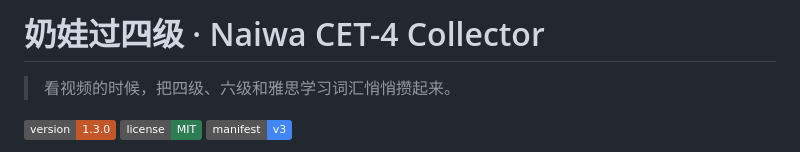
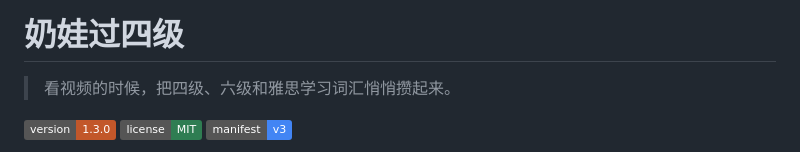
Before and after one commit to JETGO-BLUE/naiwa-cet4, a Markdown page: README.md, the part around the change. Rendered like a GitHub page; badges without logos.

Commit message:
文档：将项目说明改为中文

```diff
--- a/README.md
+++ b/README.md
@@ -1,4 +1,4 @@
-# 奶娃过四级 · Naiwa CET-4 Collector
+# 奶娃过四级
 
 > 看视频的时候，把四级、六级和雅思学习词汇悄悄攒起来。
 
```
